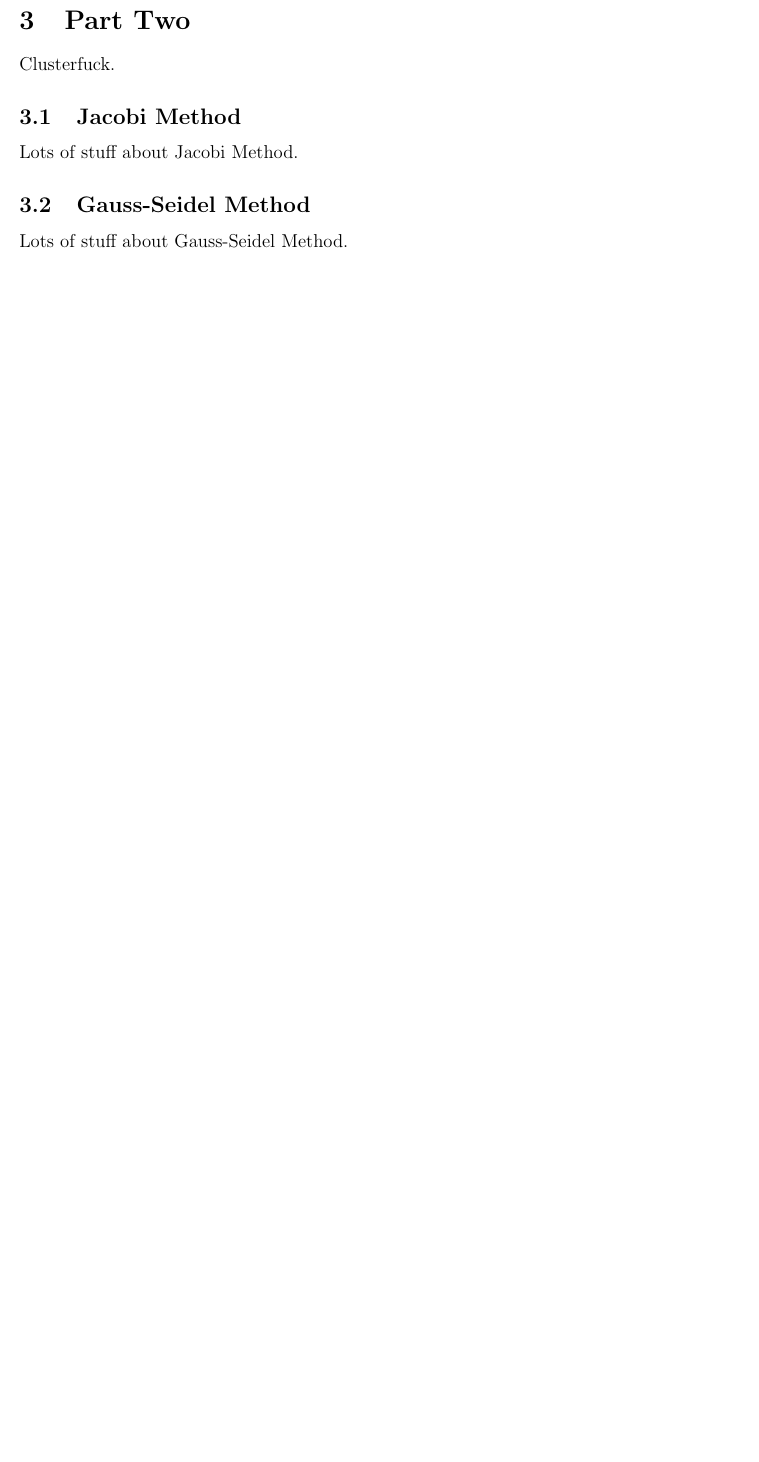
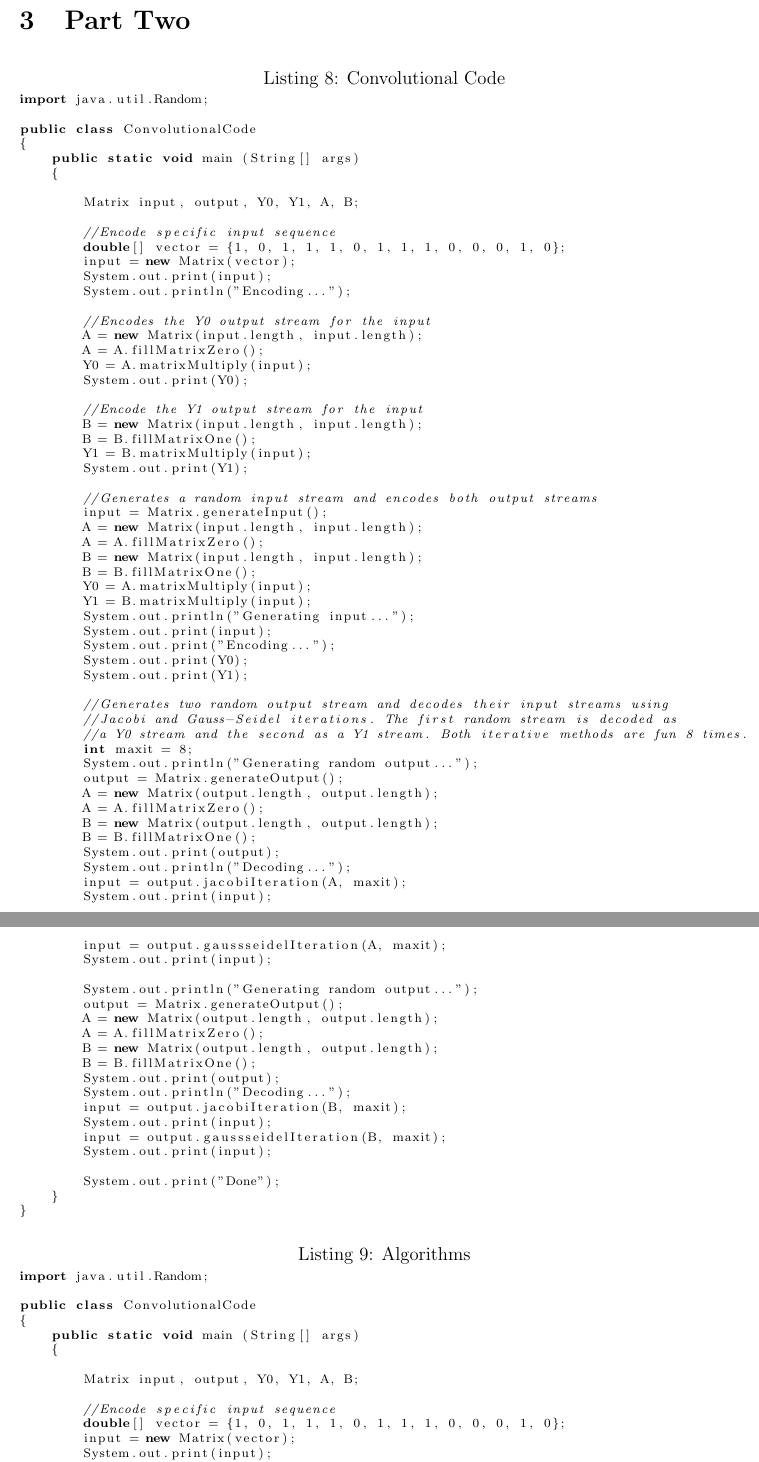
Before and after one commit to wfarr/calc3-for-cs, a LaTeX document (report/report.tex): part of page 25 of 34 before the commit and two parts of pages 25 and 26 of 36 after it, the two joined at a grey line, cut so that both start at the same text, the shorter picture padded with empty space. Compiled offline with pdfLaTeX.

Commit message:
Add Java code from Part TWo.

```diff
--- a/report/report.tex
+++ b/report/report.tex
@@ -944,12 +944,100 @@ one dimension after the Householder Reflection.
 %% By: Jeff Drasher
 %%
 
-Clusterfuck.
+\lstset{caption=Convolutional Code}
+\begin{lstlisting}[language=java]
+import java.util.Random;
 
-\subsection{Jacobi Method}
+public class ConvolutionalCode
+{
+    public static void main (String[] args)
+    {
 
-Lots of stuff about Jacobi Method.
+        Matrix input, output, Y0, Y1, A, B;
 
-\subsection{Gauss-Seidel Method}
+        //Encode specific input sequence
+        double[] vector = {1, 0, 1, 1, 1, 0, 1, 1, 1, 0, 0, 0, 1, 0};
+        input = new Matrix(vector);
+        System.out.print(input);
+        System.out.println("Encoding...");
 
-Lots of stuff about Gauss-Seidel Method.
+        //Encodes the Y0 output stream for the input
+        A = new Matrix(input.length, input.length);
+        A = A.fillMatrixZero();
+        Y0 = A.matrixMultiply(input);
+        System.out.print(Y0);
+
+        //Encode the Y1 output stream for the input
+        B = new Matrix(input.length, input.length);
+        B = B.fillMatrixOne();
+        Y1 = B.matrixMultiply(input);
+        System.out.print(Y1);
+
+        //Generates a random input stream and encodes both output streams
+        input = Matrix.generateInput();
+        A = new Matrix(input.length, input.length);
+        A = A.fillMatrixZero();
+        B = new Matrix(input.length, input.length);
+        B = B.fillMatrixOne();
+        Y0 = A.matrixMultiply(input);
+        Y1 = B.matrixMultiply(input);
+        System.out.println("Generating input...");
+        System.out.print(input);
+        System.out.print("Encoding...");
+        System.out.print(Y0);
+        System.out.print(Y1);
+
+        //Generates two random output stream and decodes their input streams using
+        //Jacobi and Gauss-Seidel iterations. The first random stream is decoded as
+        //a Y0 stream and the second as a Y1 stream. Both iterative methods are fun 8 times.
+        int maxit = 8;
+        System.out.println("Generating random output...");
+        output = Matrix.generateOutput();
+        A = new Matrix(output.length, output.length);
+        A = A.fillMatrixZero();
+        B = new Matrix(output.length, output.length);
+        B = B.fillMatrixOne();
+        System.out.print(output);
+        System.out.println("Decoding...");
+        input = output.jacobiIteration(A, maxit);
+        System.out.print(input);
+        input = output.gaussseidelIteration(A, maxit);
+        System.out.print(input);
+
+        System.out.println("Generating random output...");
+        output = Matrix.generateOutput();
+        A = new Matrix(output.length, output.length);
+        A = A.fillMatrixZero();
+        B = new Matrix(output.length, output.length);
+        B = B.fillMatrixOne();
+        System.out.print(output);
+        System.out.println("Decoding...");
+        input = output.jacobiIteration(B, maxit);
+        System.out.print(input);
+        input = output.gaussseidelIteration(B, maxit);
+        System.out.print(input);
+
+        System.out.print("Done");
+    }
+}
+\end{lstlisting}
+
+
+\lstset{caption=Algorithms}
+\begin{lstlisting}[language=java]
+import java.util.Random;
+
+public class ConvolutionalCode
+{
+    public static void main (String[] args)
+    {
+
+        Matrix input, output, Y0, Y1, A, B;
+
+        //Encode specific input sequence
+        double[] vector = {1, 0, 1, 1, 1, 0, 1, 1, 1, 0, 0, 0, 1, 0};
+        input = new Matrix(vector);
+        System.out.print(input);
+        System.out.println("Encoding...");
+
+        //Encodes the Y0 output stream for the input
```
Also changed, not shown: report/report.tex (59 more changed lines).
